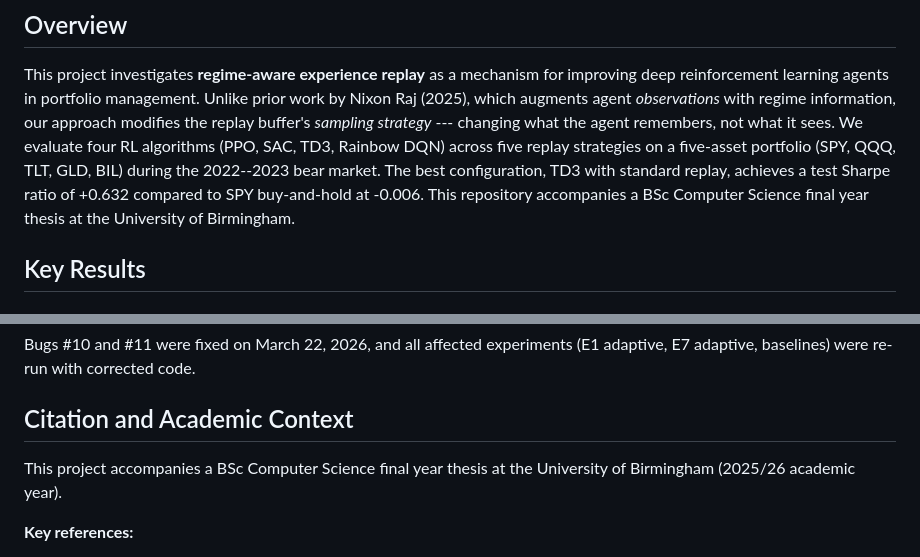
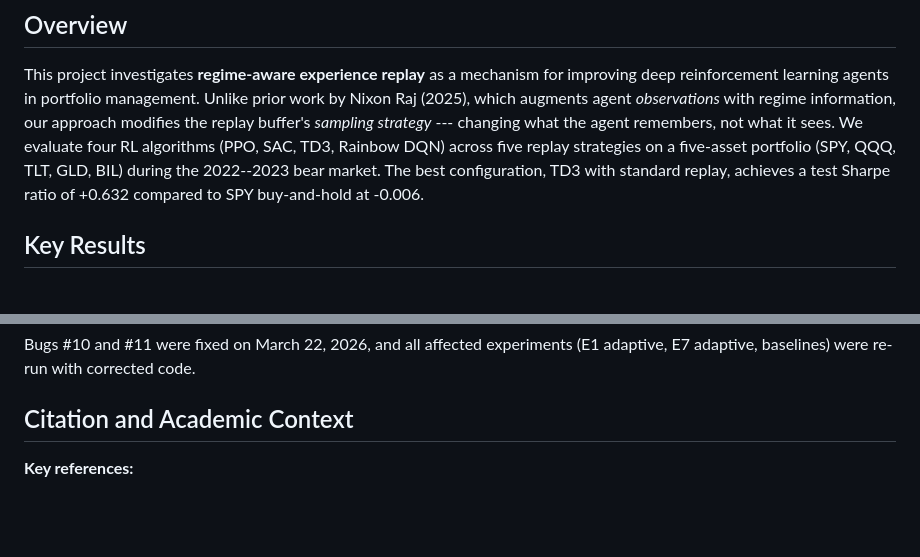
Before and after one commit to PrinceAJ17/Regime-Aware-DRL-Portfolio, a Markdown page: README.md, 2 parts joined by grey strips. GitHub-like rendering; folded sections open; blank space fills up the shorter version.

```diff
--- a/README.md
+++ b/README.md
@@ -14,9 +14,7 @@ changing what the agent remembers, not what it sees. We evaluate four RL
 algorithms (PPO, SAC, TD3, Rainbow DQN) across five replay strategies on a
 five-asset portfolio (SPY, QQQ, TLT, GLD, BIL) during the 2022--2023 bear
 market. The best configuration, TD3 with standard replay, achieves a test Sharpe
-ratio of +0.632 compared to SPY buy-and-hold at -0.006. This repository
-accompanies a BSc Computer Science final year thesis at the University of
-Birmingham.
+ratio of +0.632 compared to SPY buy-and-hold at -0.006.
 
 ## Key Results
 
@@ -330,9 +328,6 @@ Bugs #10 and #11 were fixed on March 22, 2026, and all affected experiments
 
 ## Citation and Academic Context
 
-This project accompanies a BSc Computer Science final year thesis at the
-University of Birmingham (2025/26 academic year).
-
 **Key references:**
 
 - Nixon Raj (2025). *Adaptive and Regime-Aware RL for Portfolio Optimization*. arXiv:2509.14385.
```
